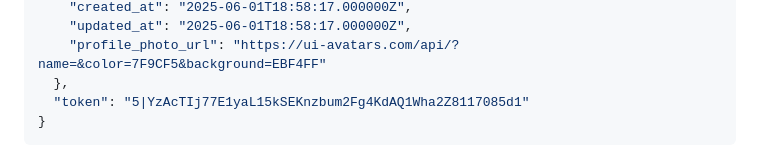
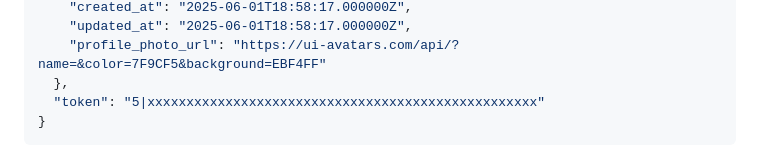
Before and after one commit to krauserrobledo/public_html, a Markdown page: README.md, the part around the change. Rendered like a GitHub page.

````diff
--- a/README.md
+++ b/README.md
@@ -485,7 +485,7 @@ Además de borrar el usuario anterior. Al acceder efectivamente al login
     "updated_at": "2025-06-01T18:58:17.000000Z",
     "profile_photo_url": "https://ui-avatars.com/api/?name=&color=7F9CF5&background=EBF4FF"
   },
-  "token": "5|YzAcTIj77E1yaL15kSEKnzbum2Fg4KdAQ1Wha2Z8117085d1"
+  "token": "5|xxxxxxxxxxxxxxxxxxxxxxxxxxxxxxxxxxxxxxxxxxxxxxxxxx"
 }
 ```
 - Aparece respuesta Json sobre el usuario debido a no actualizar el enlace de controller en routes\web.php para el AuthController de la carpeta web. Ahora accedemos por igual al dashboard con usuarios cliente y admin.
````
